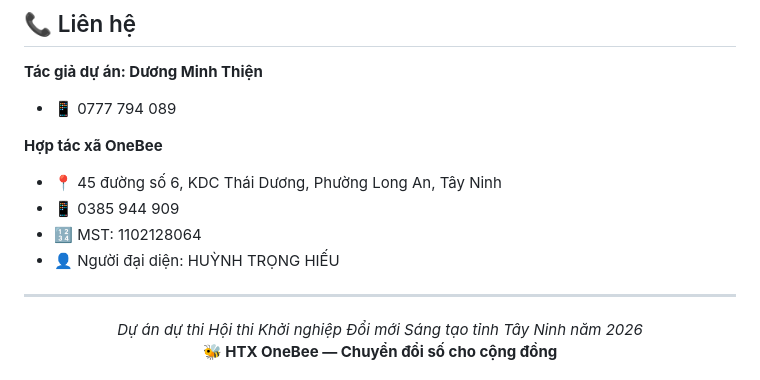
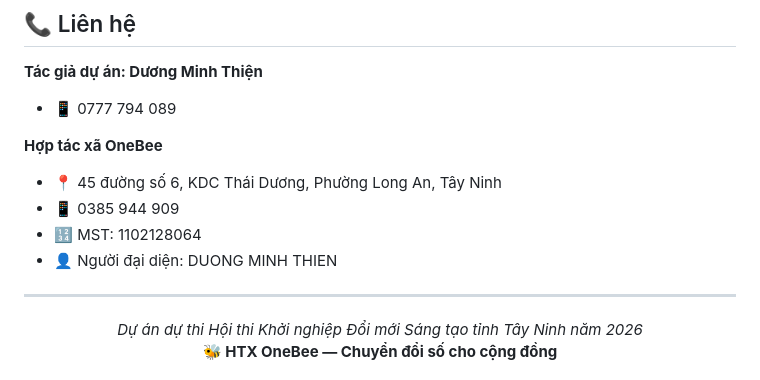
Before and after one commit to mthien07/da3-he-dieu-hanh-va-tu-dong-hoa-open-source, a Markdown page: README.md, the part around the change. GitHub-like rendering.

Commit message:
docs(readme): cập nhật người đại diện trong thông tin liên hệ

```diff
--- a/README.md
+++ b/README.md
@@ -135,7 +135,7 @@ Mã nguồn repo: **MIT** ([LICENSE](LICENSE)). Thành phần giữ giấy phép
 - 📍 45 đường số 6, KDC Thái Dương, Phường Long An, Tây Ninh
 - 📱 0385 944 909
 - 🔢 MST: 1102128064
-- 👤 Người đại diện: HUỲNH TRỌNG HIẾU
+- 👤 Người đại diện: DUONG MINH THIEN
 
 ---
 
```
